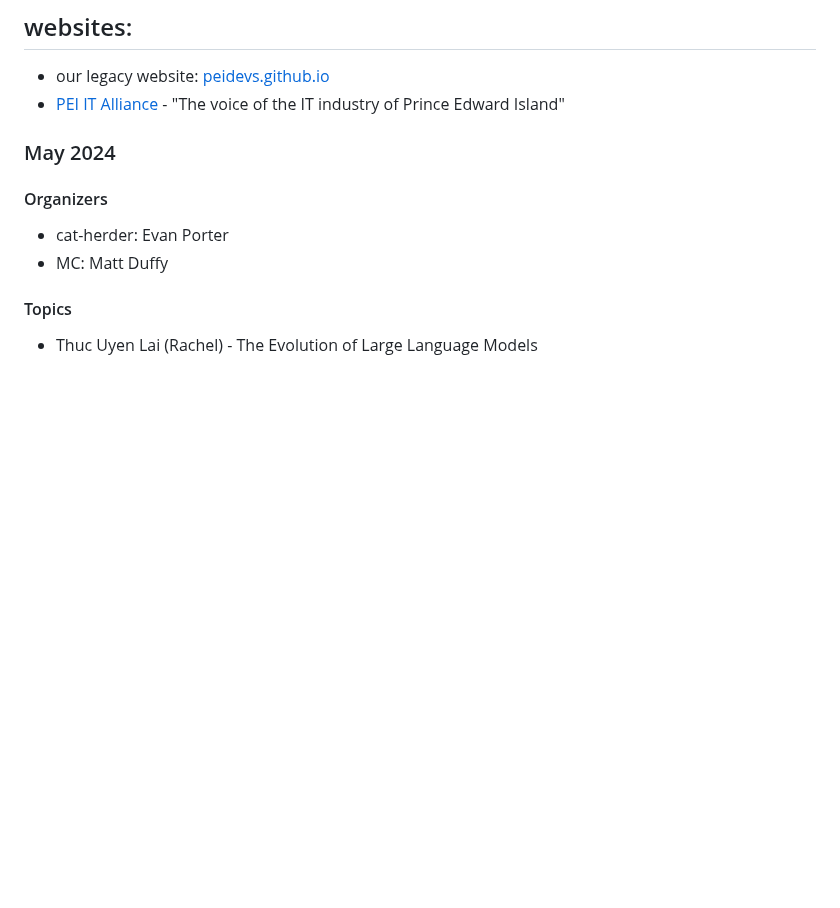
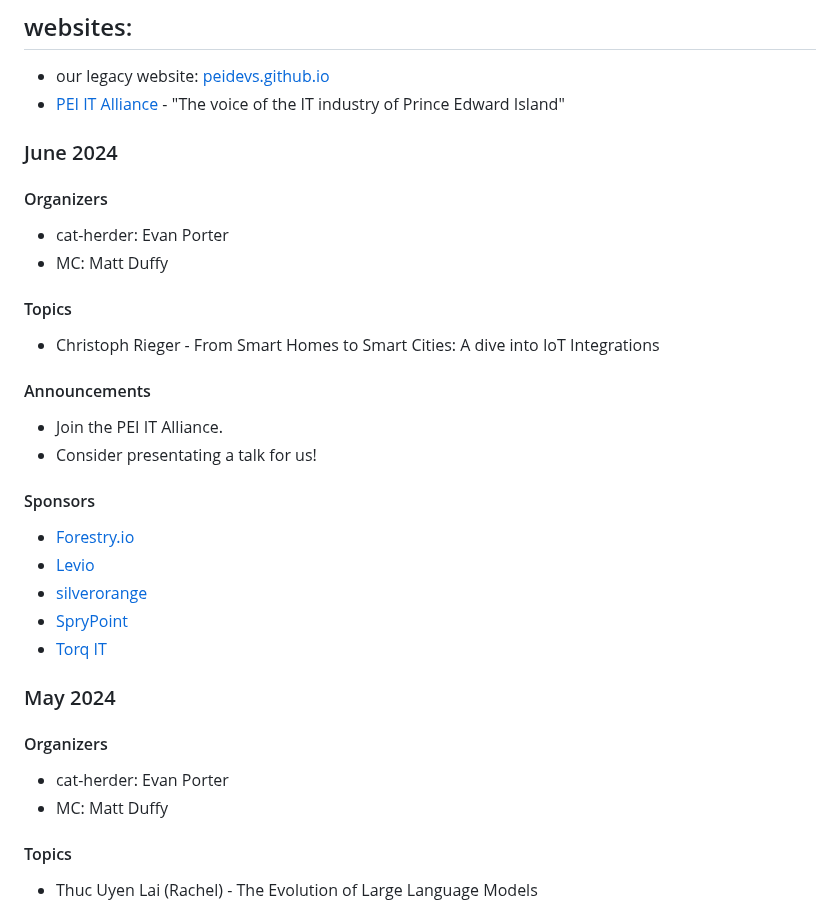
Before and after one commit to peidevs/Event_Resources, a Markdown page: MeetUps.md, the part around the change. GitHub-like rendering; blank space fills up the shorter version.

Commit message:
incremental update Sat  8 Jun 2024 11:01:54 ADT

```diff
--- a/MeetUps.md
+++ b/MeetUps.md
@@ -7,6 +7,28 @@ see https://github.com/peidevs/Event_Resources/blob/master/PendingMeetUps.md
 ## websites:
 * our legacy website: [peidevs.github.io](http://peidevs.github.io)
 * [PEI IT Alliance](https://peiitalliance.com/pei-devs) - "The voice of the IT industry of Prince Edward Island"
+
+### June 2024
+
+#### Organizers
+* cat-herder: Evan Porter
+* MC: Matt Duffy
+
+#### Topics
+* Christoph Rieger - From Smart Homes to Smart Cities: A dive into IoT Integrations
+
+#### Announcements
+
+* Join the PEI IT Alliance.
+* Consider presentating a talk for us!
+
+#### Sponsors
+
+* [Forestry.io](https://forestry.io)
+* [Levio](https://www.levioconsulting.com/)
+* [silverorange](https://silverorange.com)
+* [SpryPoint](https://sprypoint.com)
+* [Torq IT](https://www.torqit.ca/)
 
 ### May 2024
 
```
